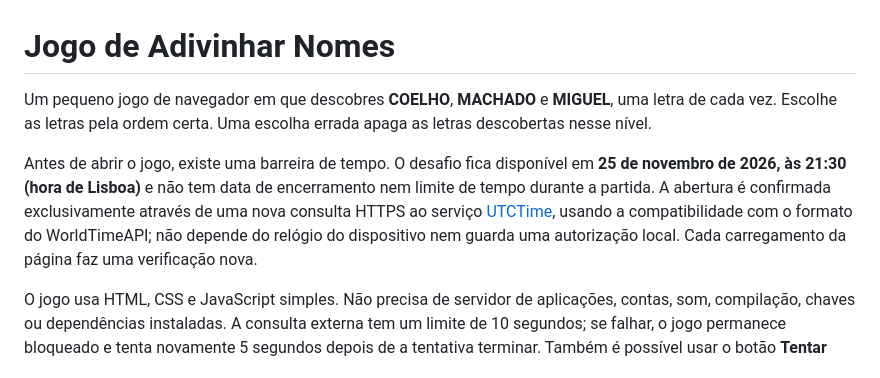
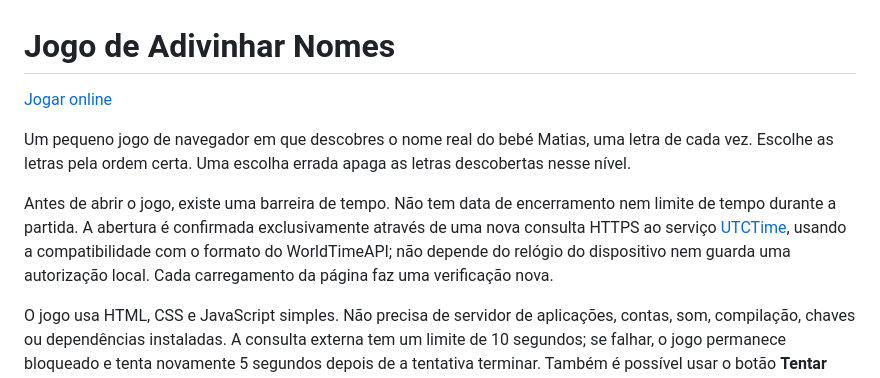
Before and after one commit to xukelho/Name-Guessing-Game, a Markdown page: README.md, the part around the change. GitHub-like rendering.

```diff
--- a/README.md
+++ b/README.md
@@ -1,8 +1,10 @@
 # Jogo de Adivinhar Nomes
 
-Um pequeno jogo de navegador em que descobres **COELHO**, **MACHADO** e **MIGUEL**, uma letra de cada vez. Escolhe as letras pela ordem certa. Uma escolha errada apaga as letras descobertas nesse nível.
+[Jogar online](https://xukelho.github.io/Name-Guessing-Game/)
 
-Antes de abrir o jogo, existe uma barreira de tempo. O desafio fica disponível em **25 de novembro de 2026, às 21:30 (hora de Lisboa)** e não tem data de encerramento nem limite de tempo durante a partida. A abertura é confirmada exclusivamente através de uma nova consulta HTTPS ao serviço [UTCTime](https://utctime.app/api/timezone/Etc/UTC), usando a compatibilidade com o formato do WorldTimeAPI; não depende do relógio do dispositivo nem guarda uma autorização local. Cada carregamento da página faz uma verificação nova.
+Um pequeno jogo de navegador em que descobres o nome real do bebé Matias, uma letra de cada vez. Escolhe as letras pela ordem certa. Uma escolha errada apaga as letras descobertas nesse nível.
+
+Antes de abrir o jogo, existe uma barreira de tempo. Não tem data de encerramento nem limite de tempo durante a partida. A abertura é confirmada exclusivamente através de uma nova consulta HTTPS ao serviço [UTCTime](https://utctime.app/api/timezone/Etc/UTC), usando a compatibilidade com o formato do WorldTimeAPI; não depende do relógio do dispositivo nem guarda uma autorização local. Cada carregamento da página faz uma verificação nova.
 
 O jogo usa HTML, CSS e JavaScript simples. Não precisa de servidor de aplicações, contas, som, compilação, chaves ou dependências instaladas. A consulta externa tem um limite de 10 segundos; se falhar, o jogo permanece bloqueado e tenta novamente 5 segundos depois de a tentativa terminar. Também é possível usar o botão **Tentar novamente**. Sem internet ou sem acesso do navegador ao serviço de hora, não há abertura offline. Como o site é estático, o código e as respostas continuam visíveis para quem descarregar os ficheiros; a barreira é uma funcionalidade de apresentação, não um mecanismo de segredo.
 
```
